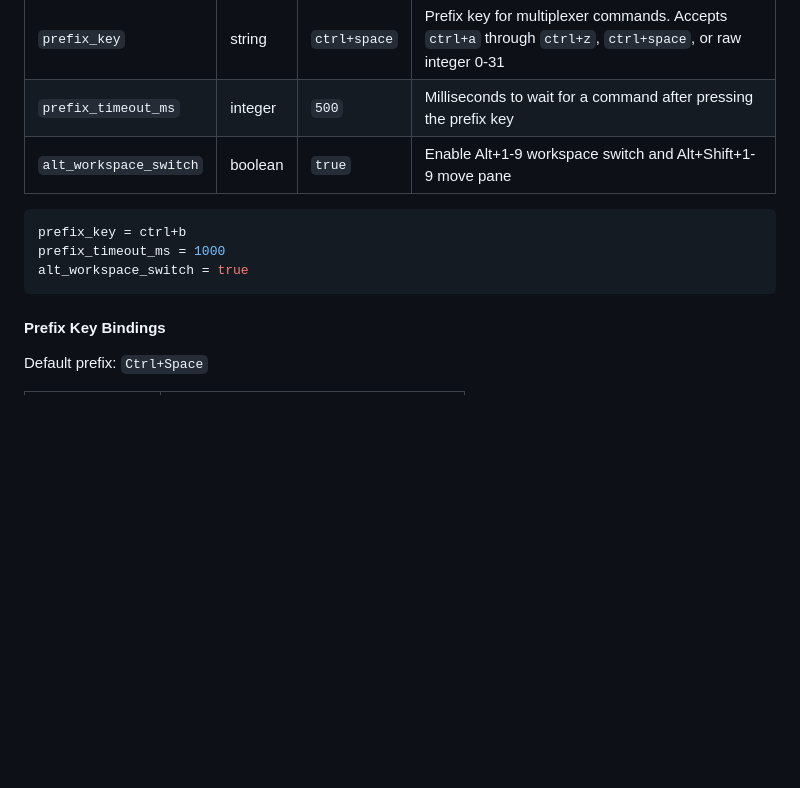
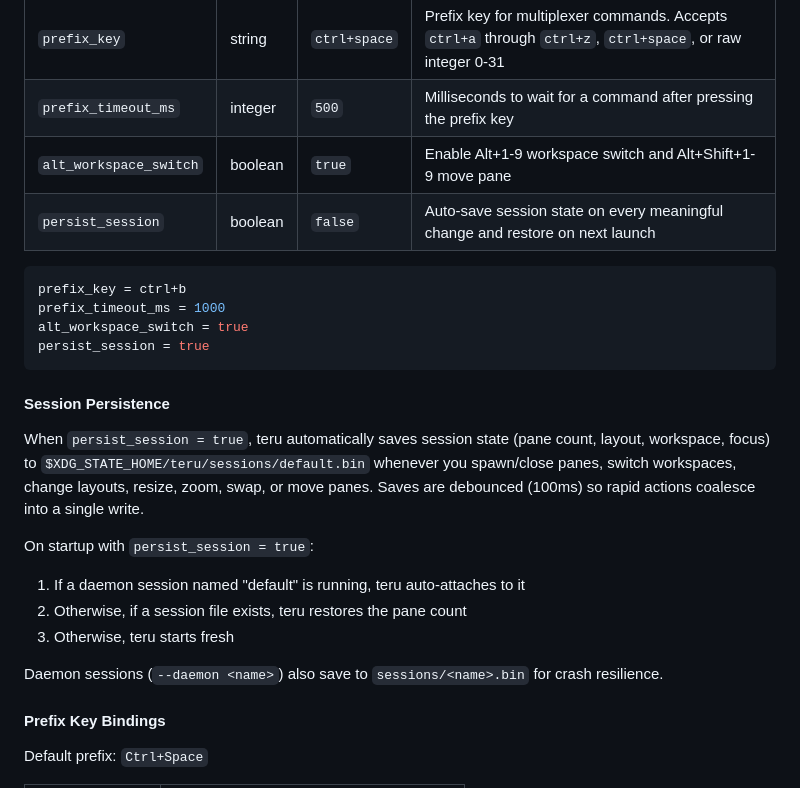
Before and after one commit to nicholasglazer/teru, a Markdown page: docs/CONFIGURATION.md, the part around the change. GitHub-like rendering; blank space fills up the shorter version.

````diff
--- a/docs/CONFIGURATION.md
+++ b/docs/CONFIGURATION.md
@@ -253,12 +253,25 @@ scroll_speed = 5
 | `prefix_key` | string | `ctrl+space` | Prefix key for multiplexer commands. Accepts `ctrl+a` through `ctrl+z`, `ctrl+space`, or raw integer 0-31 |
 | `prefix_timeout_ms` | integer | `500` | Milliseconds to wait for a command after pressing the prefix key |
 | `alt_workspace_switch` | boolean | `true` | Enable Alt+1-9 workspace switch and Alt+Shift+1-9 move pane |
+| `persist_session` | boolean | `false` | Auto-save session state on every meaningful change and restore on next launch |
 
 ```conf
 prefix_key = ctrl+b
 prefix_timeout_ms = 1000
 alt_workspace_switch = true
+persist_session = true
 ```
+
+#### Session Persistence
+
+When `persist_session = true`, teru automatically saves session state (pane count, layout, workspace, focus) to `$XDG_STATE_HOME/teru/sessions/default.bin` whenever you spawn/close panes, switch workspaces, change layouts, resize, zoom, swap, or move panes. Saves are debounced (100ms) so rapid actions coalesce into a single write.
+
+On startup with `persist_session = true`:
+1. If a daemon session named "default" is running, teru auto-attaches to it
+2. Otherwise, if a session file exists, teru restores the pane count
+3. Otherwise, teru starts fresh
+
+Daemon sessions (`--daemon <name>`) also save to `sessions/<name>.bin` for crash resilience.
 
 #### Prefix Key Bindings
 
````
Also changed, not shown: README.md (+9 -2 lines).
